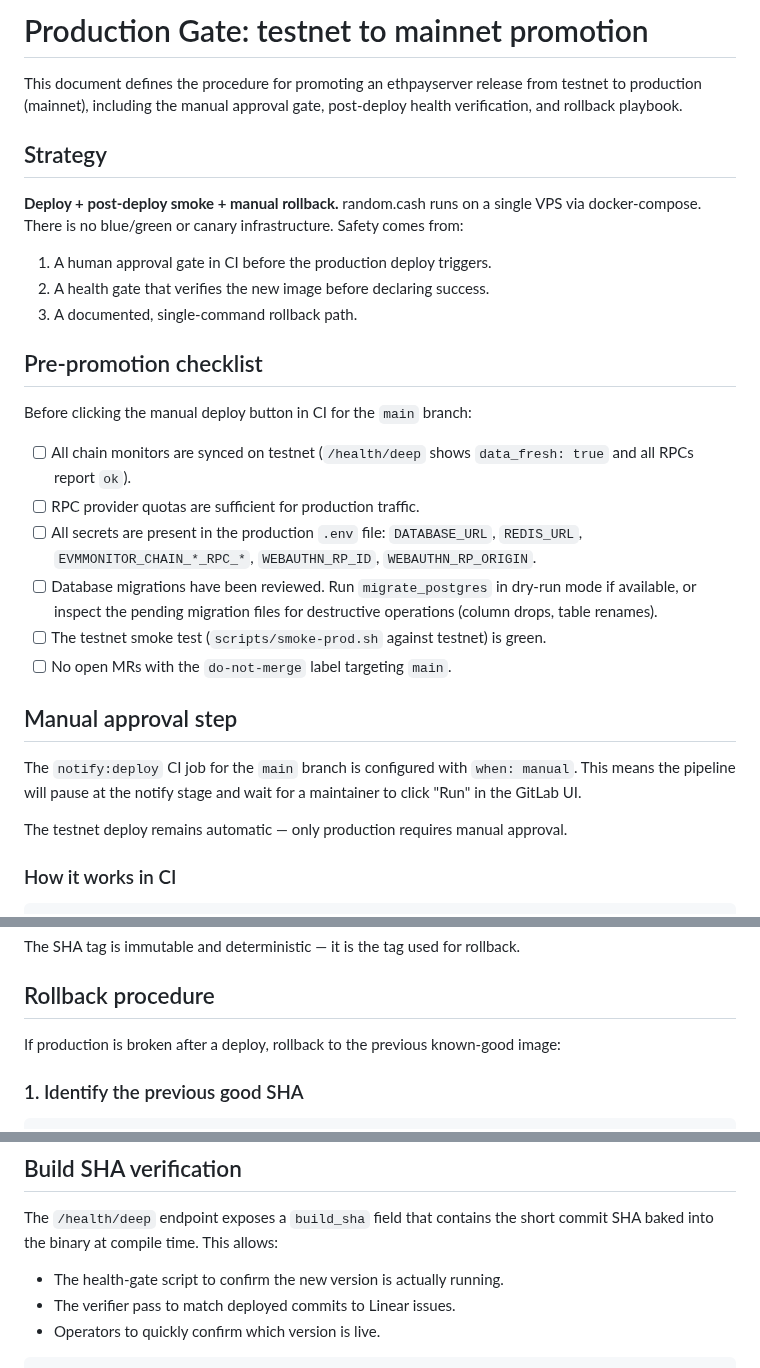
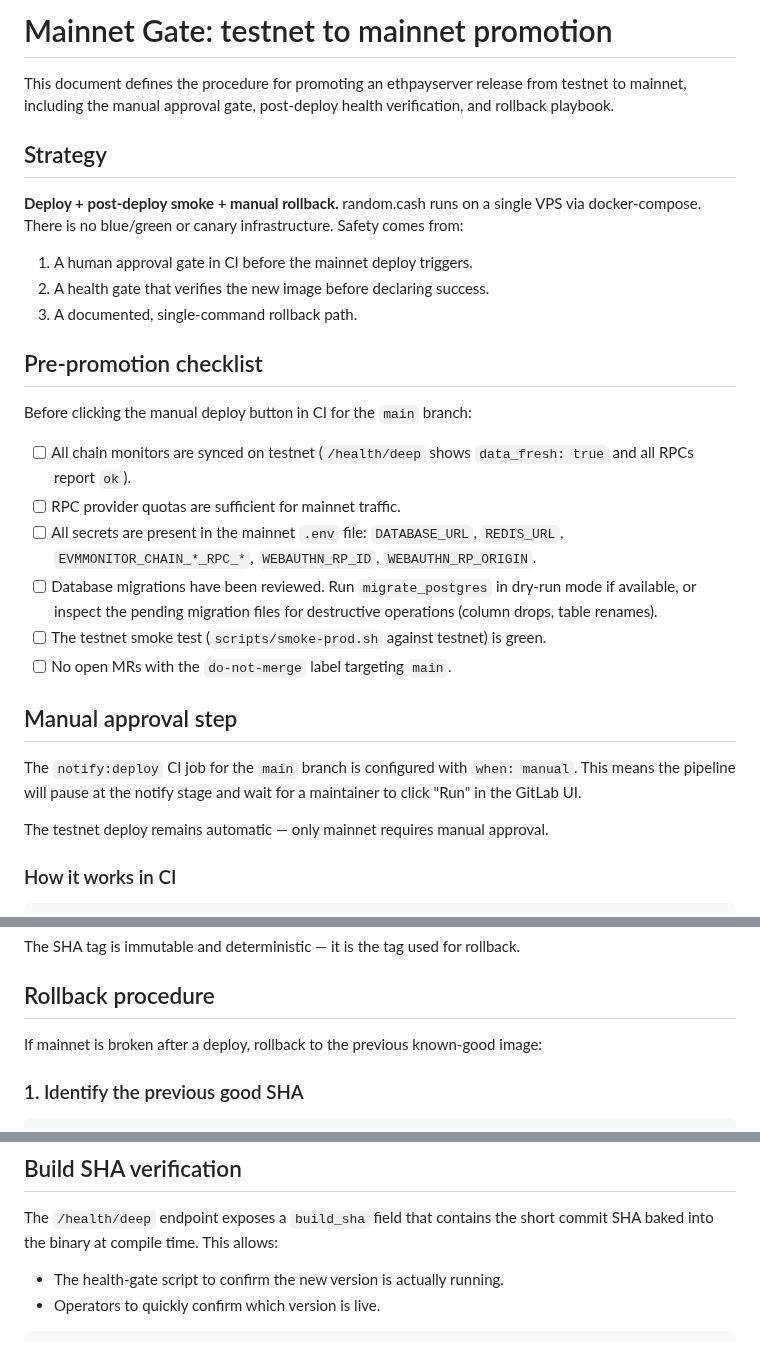
Before and after one commit to randomcash/ethpayserver, a Markdown page: docs/deployment/mainnet-gate.md, 3 parts joined by grey strips. Drawn GitHub-style.

Commit message:
docs(deployment): drop the retired "production" name, remove a fictional tracker step (RCS-267)
The environment is mainnet, not production - that was decided when the
environment layout was settled. Renamed production-gate.md to
mainnet-gate.md and swapped the leftover "production" prose in it and
in docs/ops.md for "mainnet"/"testnet". Left docs/merchant-api-guide.md's
"Production Integration" example API key name alone - that's a
merchant's own naming, not our environment vocabulary.

Also removed the line claiming build_sha powers "the verifier pass to
match deployed commits to Linear issues." No such step exists in
central-infrastructure or in any workflow here - checked for a
build_sha/Linear-matching script and found nothing wired up anywhere.
Like report-surviving-mutants.sh, this was describing tooling that was
never built, not tooling that moved. A public repo shouldn't describe
a step that reads the private tracker even if it existed, so the fix
is to remove the line rather than relocate it.

Left the rest of the document's GitLab-CI-flavored procedure
(notify:deploy stage, manual click in the GitLab UI, main-branch
triggering) untouched - it doesn't match this repo's actual GitHub
Actions / release-tag deploy flow, but that's a separate staleness
problem in the deploy mechanism itself, not the vocabulary or tracker
issue this ticket covers.

Co-Authored-By: Claude Sonnet 5 <noreply@anthropic.com>

````diff
--- a/docs/deployment/production-gate.md
+++ b/docs/deployment/mainnet-gate.md
@@ -1,7 +1,7 @@
-# Production Gate: testnet to mainnet promotion
+# Mainnet Gate: testnet to mainnet promotion
 
 This document defines the procedure for promoting an ethpayserver release from
-testnet to production (mainnet), including the manual approval gate, post-deploy
+testnet to mainnet, including the manual approval gate, post-deploy
 health verification, and rollback playbook.
 
 ## Strategy
@@ -10,7 +10,7 @@ health verification, and rollback playbook.
 VPS via docker-compose. There is no blue/green or canary infrastructure. Safety
 comes from:
 
-1. A human approval gate in CI before the production deploy triggers.
+1. A human approval gate in CI before the mainnet deploy triggers.
 2. A health gate that verifies the new image before declaring success.
 3. A documented, single-command rollback path.
 
@@ -20,8 +20,8 @@ Before clicking the manual deploy button in CI for the `main` branch:
 
 - [ ] All chain monitors are synced on testnet (`/health/deep` shows
       `data_fresh: true` and all RPCs report `ok`).
-- [ ] RPC provider quotas are sufficient for production traffic.
-- [ ] All secrets are present in the production `.env` file:
+- [ ] RPC provider quotas are sufficient for mainnet traffic.
+- [ ] All secrets are present in the mainnet `.env` file:
       `DATABASE_URL`, `REDIS_URL`, `EVMMONITOR_CHAIN_*_RPC_*`,
       `WEBAUTHN_RP_ID`, `WEBAUTHN_RP_ORIGIN`.
 - [ ] Database migrations have been reviewed. Run `migrate_postgres` in
@@ -37,7 +37,7 @@ The `notify:deploy` CI job for the `main` branch is configured with
 `when: manual`. This means the pipeline will pause at the notify stage
 and wait for a maintainer to click "Run" in the GitLab UI.
 
-The testnet deploy remains automatic — only production requires manual
+The testnet deploy remains automatic — only mainnet requires manual
 approval.
 
 ### How it works in CI
@@ -107,7 +107,7 @@ rollback.
 
 ## Rollback procedure
 
-If production is broken after a deploy, rollback to the previous known-good
+If mainnet is broken after a deploy, rollback to the previous known-good
 image:
 
 ### 1. Identify the previous good SHA
@@ -161,7 +161,6 @@ The `/health/deep` endpoint exposes a `build_sha` field that contains the
 short commit SHA baked into the binary at compile time. This allows:
 
 - The health-gate script to confirm the new version is actually running.
-- The verifier pass to match deployed commits to Linear issues.
 - Operators to quickly confirm which version is live.
 
 ```json
````
Also changed, not shown: docs/ops.md (+1 -1 lines).
